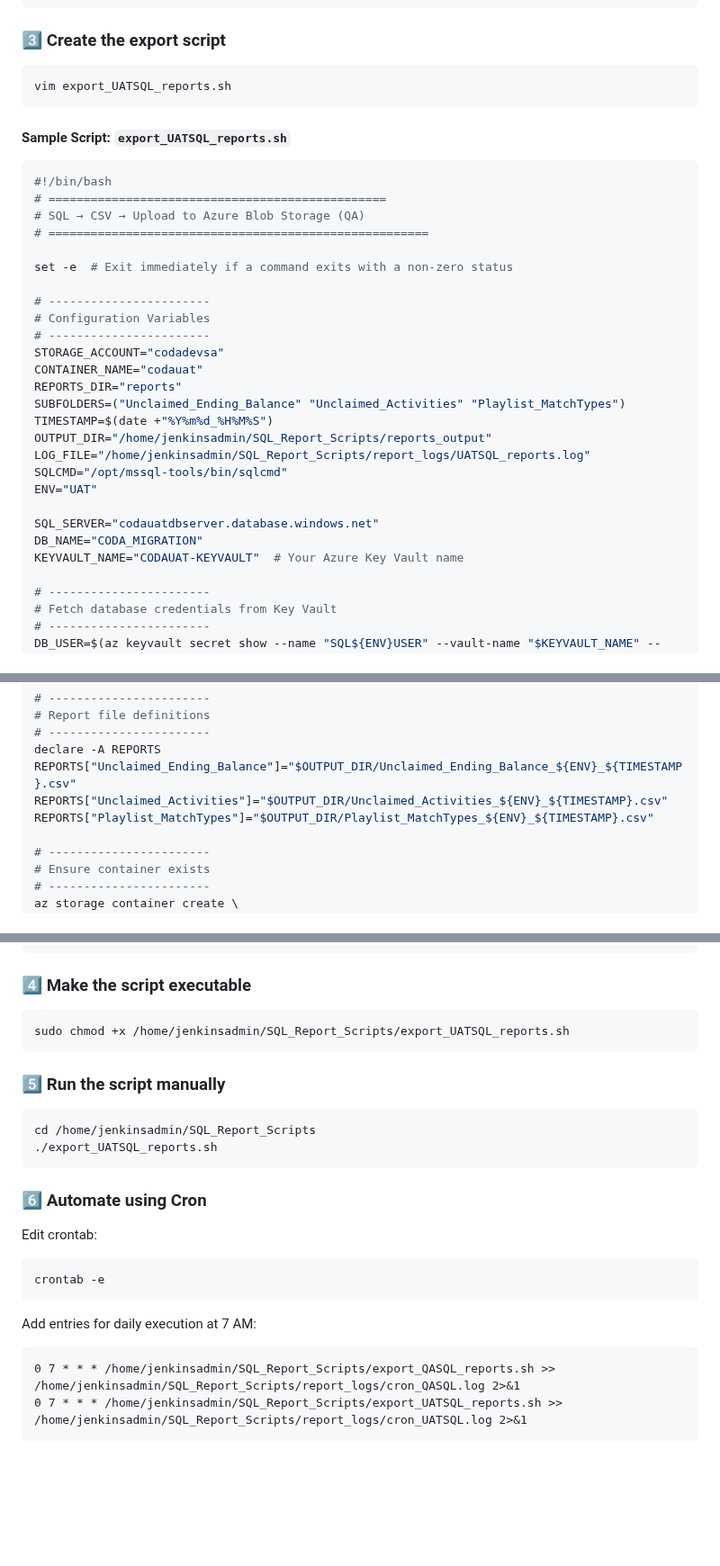
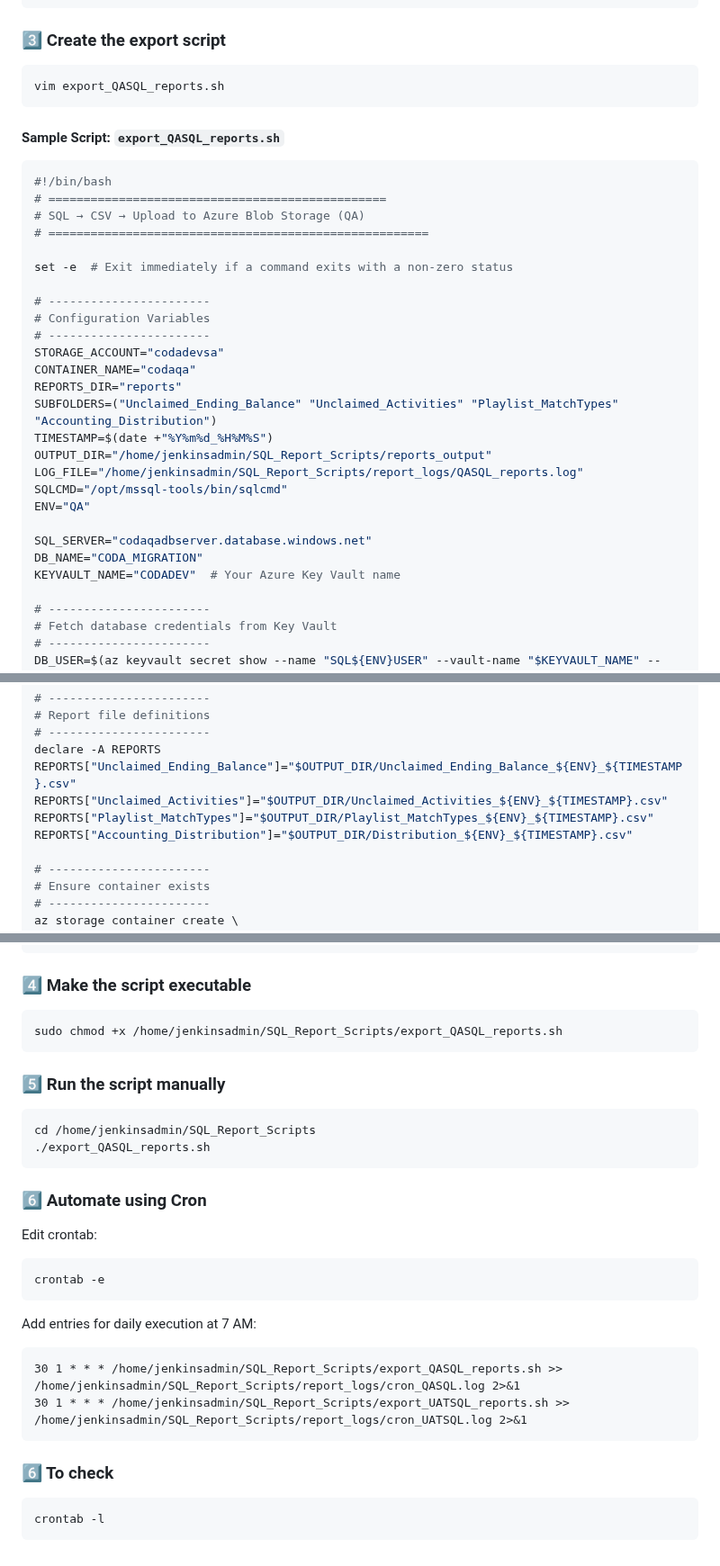
Before and after one commit to summu97/Azure-Project_Errors-and-New-Concepts, a Markdown page: SQL/SQL Report Automation & Azure Blob Upload Scripts.md, 3 parts joined by grey strips. Shown at 90% size. GitHub-like rendering; blank space fills up the shorter version.

````diff
--- a/SQL/SQL Report Automation & Azure Blob Upload Scripts.md
+++ b/SQL/SQL Report Automation & Azure Blob Upload Scripts.md
@@ -33,10 +33,10 @@ cd /home/jenkinsadmin/SQL_Report_Scripts
 ### 3️⃣ Create the export script
 
 ```bash
-vim export_UATSQL_reports.sh
+vim export_QASQL_reports.sh
 ```
 
-#### Sample Script: `export_UATSQL_reports.sh`
+#### Sample Script: `export_QASQL_reports.sh`
 
 ```bash
 #!/bin/bash
@@ -50,18 +50,18 @@ set -e  # Exit immediately if a command exits with a non-zero status
 # Configuration Variables
 # -----------------------
 STORAGE_ACCOUNT="codadevsa"
-CONTAINER_NAME="codauat"
+CONTAINER_NAME="codaqa"
 REPORTS_DIR="reports"
-SUBFOLDERS=("Unclaimed_Ending_Balance" "Unclaimed_Activities" "Playlist_MatchTypes")
+SUBFOLDERS=("Unclaimed_Ending_Balance" "Unclaimed_Activities" "Playlist_MatchTypes" "Accounting_Distribution")
 TIMESTAMP=$(date +"%Y%m%d_%H%M%S")
 OUTPUT_DIR="/home/jenkinsadmin/SQL_Report_Scripts/reports_output"
-LOG_FILE="/home/jenkinsadmin/SQL_Report_Scripts/report_logs/UATSQL_reports.log"
+LOG_FILE="/home/jenkinsadmin/SQL_Report_Scripts/report_logs/QASQL_reports.log"
 SQLCMD="/opt/mssql-tools/bin/sqlcmd"
-ENV="UAT"
+ENV="QA"
 
-SQL_SERVER="codauatdbserver.database.windows.net"
+SQL_SERVER="codaqadbserver.database.windows.net"
 DB_NAME="CODA_MIGRATION"
-KEYVAULT_NAME="CODAUAT-KEYVAULT"  # Your Azure Key Vault name
+KEYVAULT_NAME="CODADEV"  # Your Azure Key Vault name
 
 # -----------------------
 # Fetch database credentials from Key Vault
@@ -82,6 +82,7 @@ declare -A REPORTS
 REPORTS["Unclaimed_Ending_Balance"]="$OUTPUT_DIR/Unclaimed_Ending_Balance_${ENV}_${TIMESTAMP}.csv"
 REPORTS["Unclaimed_Activities"]="$OUTPUT_DIR/Unclaimed_Activities_${ENV}_${TIMESTAMP}.csv"
 REPORTS["Playlist_MatchTypes"]="$OUTPUT_DIR/Playlist_MatchTypes_${ENV}_${TIMESTAMP}.csv"
+REPORTS["Accounting_Distribution"]="$OUTPUT_DIR/Distribution_${ENV}_${TIMESTAMP}.csv"
 
 # -----------------------
 # Ensure container exists
@@ -192,14 +202,14 @@ echo "[$(date)]   All available report uploads processed." >> "$LOG_FILE"
 ### 4️⃣ Make the script executable
 
 ```bash
-sudo chmod +x /home/jenkinsadmin/SQL_Report_Scripts/export_UATSQL_reports.sh
+sudo chmod +x /home/jenkinsadmin/SQL_Report_Scripts/export_QASQL_reports.sh
 ```
 
 ### 5️⃣ Run the script manually
 
 ```bash
 cd /home/jenkinsadmin/SQL_Report_Scripts
-./export_UATSQL_reports.sh
+./export_QASQL_reports.sh
 ```
 
 ### 6️⃣ Automate using Cron
@@ -213,6 +223,11 @@ crontab -e
 Add entries for daily execution at 7 AM:
 
 ```cron
-0 7 * * * /home/jenkinsadmin/SQL_Report_Scripts/export_QASQL_reports.sh >> /home/jenkinsadmin/SQL_Report_Scripts/report_logs/cron_QASQL.log 2>&1
-0 7 * * * /home/jenkinsadmin/SQL_Report_Scripts/export_UATSQL_reports.sh >> /home/jenkinsadmin/SQL_Report_Scripts/report_logs/cron_UATSQL.log 2>&1
+30 1 * * * /home/jenkinsadmin/SQL_Report_Scripts/export_QASQL_reports.sh >> /home/jenkinsadmin/SQL_Report_Scripts/report_logs/cron_QASQL.log 2>&1
+30 1 * * * /home/jenkinsadmin/SQL_Report_Scripts/export_UATSQL_reports.sh >> /home/jenkinsadmin/SQL_Report_Scripts/report_logs/cron_UATSQL.log 2>&1
 ```
+### 6️⃣ To check
+
+```bash
+crontab -l
+```
````
Also changed, not shown: other parts of SQL/SQL Report Automation & Azure Blob Upload Scripts.md (+10 -1 lines).
